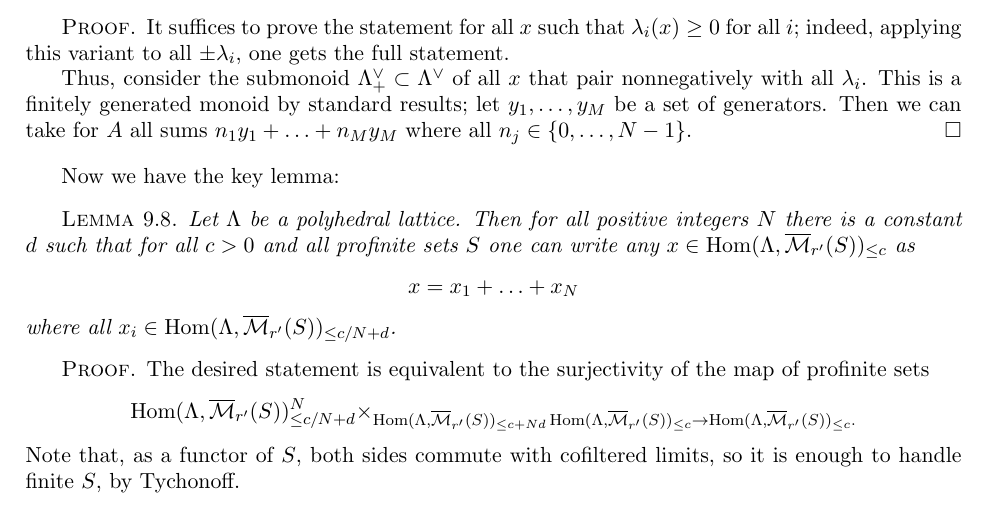
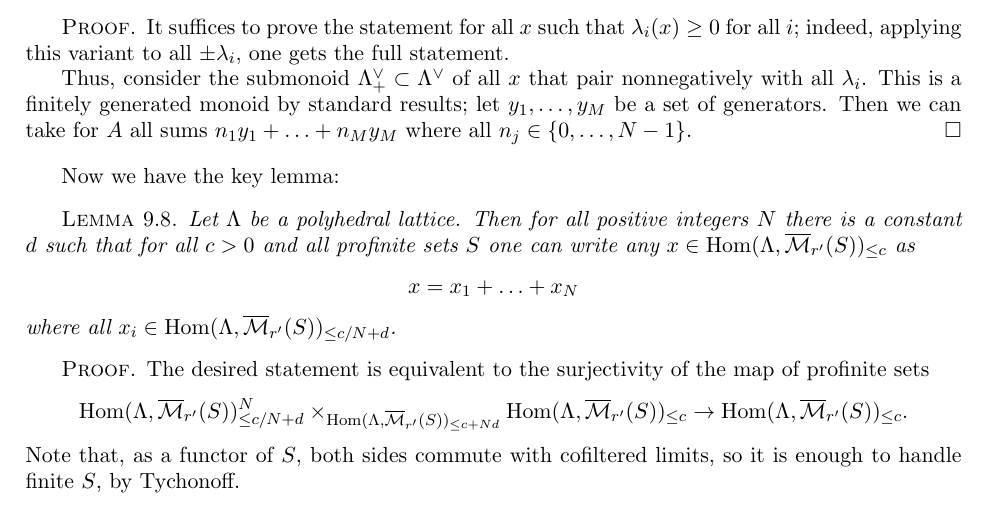
Before and after one commit to PeterScholze/Analytic, a LaTeX thesis (Analytic.tex): part of page 61 of 110, cut so that both start at the same text. Compiled offline with pdfLaTeX.

Commit message:
Update Analytic.tex

```diff
--- a/Analytic.tex
+++ b/Analytic.tex
@@ -2125,7 +2125,7 @@ where all $x_i\in \Hom(\Lambda,\overline{\mathcal M}_{r'}(S))_{\leq c/N+d}$.
 
 \begin{proof} The desired statement is equivalent to the surjectivity of the map of profinite sets
 \[
-\Hom(\Lambda,\overline{\mathcal M}_{r'}(S))_{\leq c/N+d}^N\times_{\Hom(\Lambda,\overline{\mathcal M}_{r'}(S))_{\leq c+Nd} \Hom(\Lambda,\overline{\mathcal M}_{r'}(S))_{\leq c}\to \Hom(\Lambda,\overline{\mathcal M}_{r'}(S))_{\leq c}.
+\Hom(\Lambda,\overline{\mathcal M}_{r'}(S))_{\leq c/N+d}^N\times_{\Hom(\Lambda,\overline{\mathcal M}_{r'}(S))_{\leq c+Nd}} \Hom(\Lambda,\overline{\mathcal M}_{r'}(S))_{\leq c}\to \Hom(\Lambda,\overline{\mathcal M}_{r'}(S))_{\leq c}.
 \]
 Note that, as a functor of $S$, both sides commute with cofiltered limits, so it is enough to handle finite $S$, by Tychonoff.
 
```
